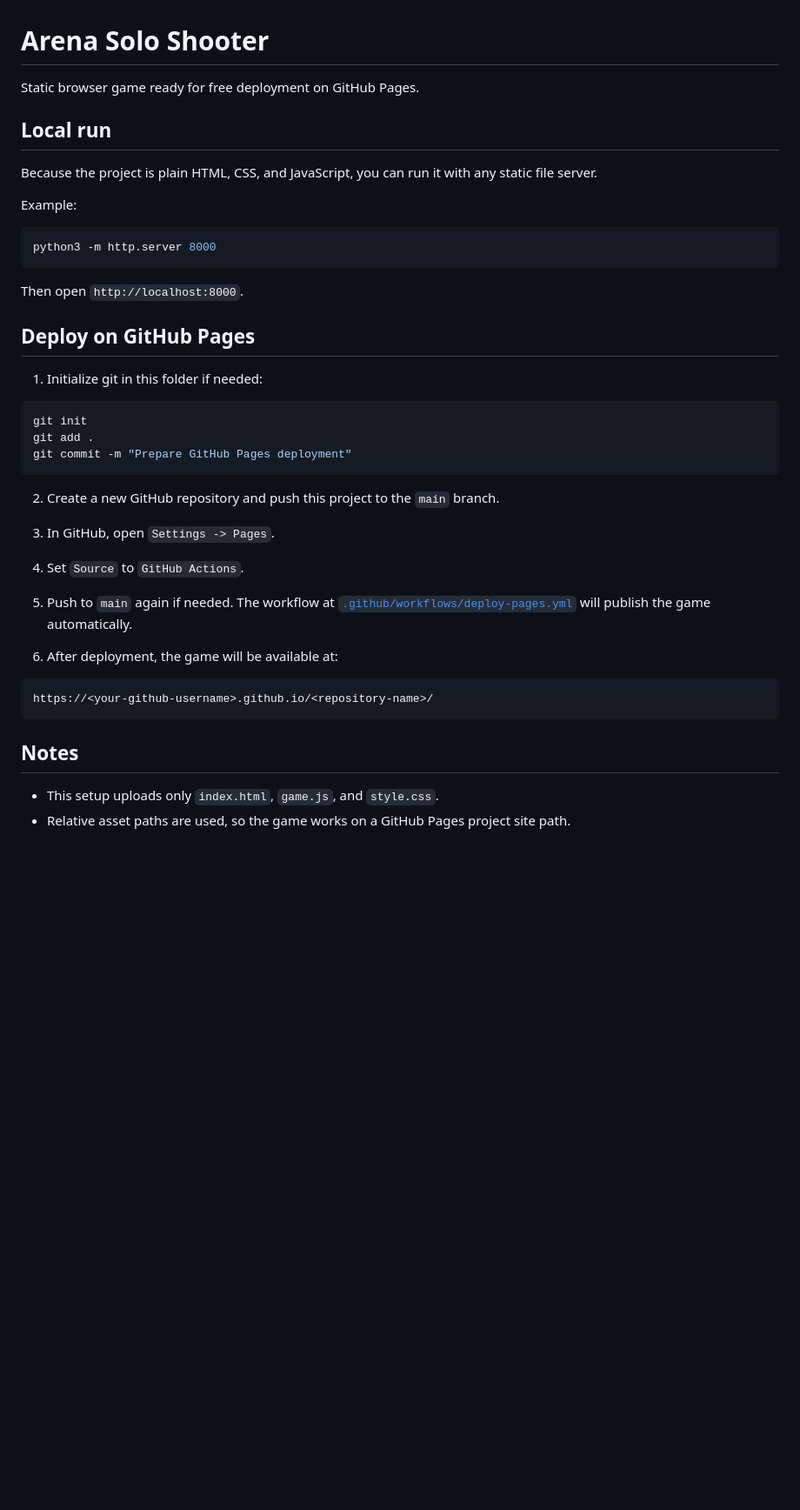
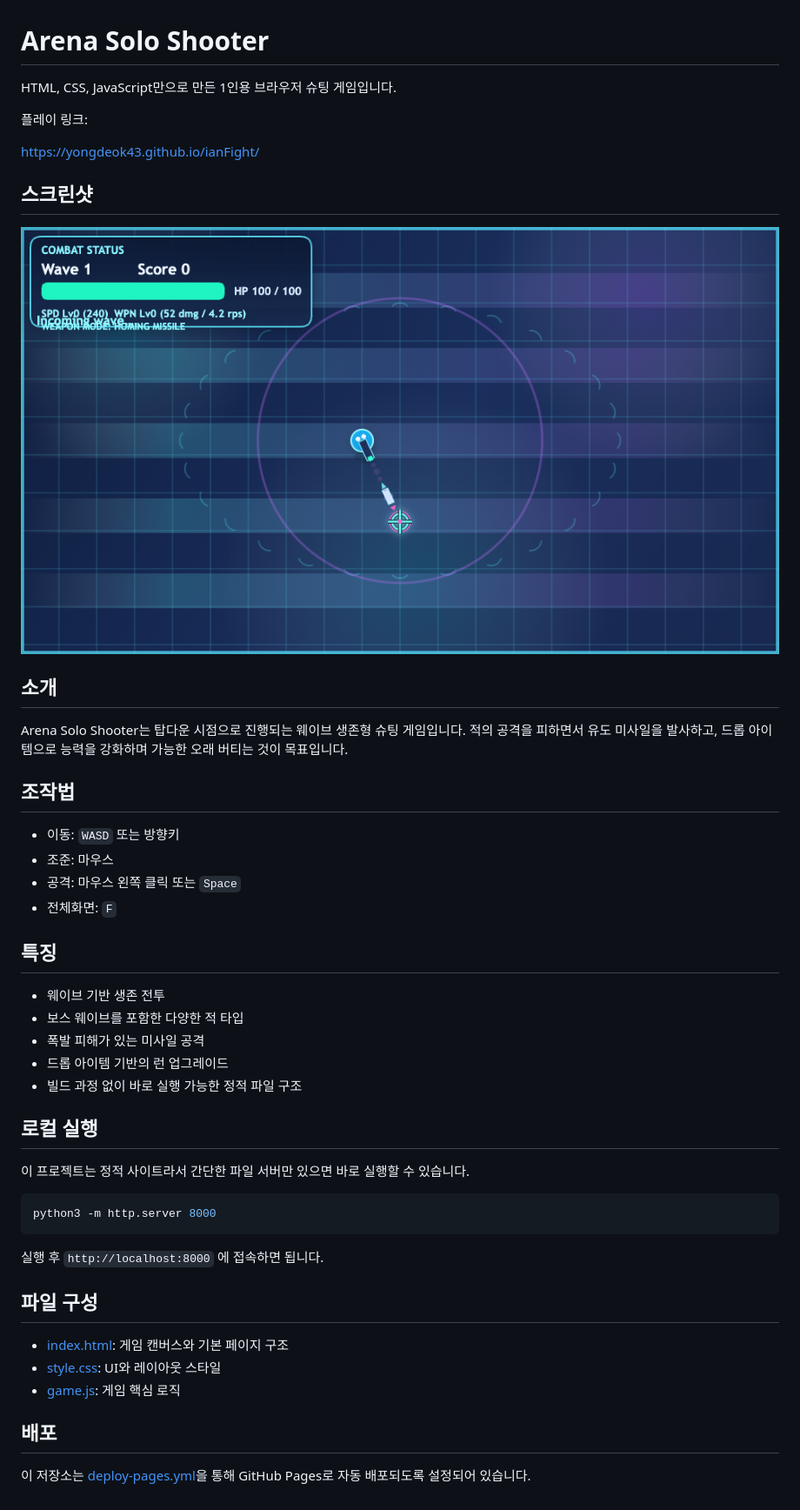
Before and after one commit to yongdeok43/ianFight, a Markdown page: README.md, the part around the change. Shown at 87% size. Drawn GitHub-style; pictures changed too: assets/screenshots/gameplay.png (added); blank space fills up the shorter version.

Commit message:
Update README with Korean copy and screenshot

````diff
--- a/README.md
+++ b/README.md
@@ -1,44 +1,50 @@
 # Arena Solo Shooter
 
-Static browser game ready for free deployment on GitHub Pages.
+HTML, CSS, JavaScript만으로 만든 1인용 브라우저 슈팅 게임입니다.
 
-## Local run
+플레이 링크:
 
-Because the project is plain HTML, CSS, and JavaScript, you can run it with any static file server.
+https://yongdeok43.github.io/ianFight/
 
-Example:
+## 스크린샷
+
+![Arena Solo Shooter 게임 화면](./assets/screenshots/gameplay.png)
+
+## 소개
+
+Arena Solo Shooter는 탑다운 시점으로 진행되는 웨이브 생존형 슈팅 게임입니다. 적의 공격을 피하면서 유도 미사일을 발사하고, 드롭 아이템으로 능력을 강화하며 가능한 오래 버티는 것이 목표입니다.
+
+## 조작법
+
+- 이동: `WASD` 또는 방향키
+- 조준: 마우스
+- 공격: 마우스 왼쪽 클릭 또는 `Space`
+- 전체화면: `F`
+
+## 특징
+
+- 웨이브 기반 생존 전투
+- 보스 웨이브를 포함한 다양한 적 타입
+- 폭발 피해가 있는 미사일 공격
+- 드롭 아이템 기반의 런 업그레이드
+- 빌드 과정 없이 바로 실행 가능한 정적 파일 구조
+
+## 로컬 실행
+
+이 프로젝트는 정적 사이트라서 간단한 파일 서버만 있으면 바로 실행할 수 있습니다.
 
 ```bash
 python3 -m http.server 8000
 ```
 
-Then open `http://localhost:8000`.
+실행 후 `http://localhost:8000` 에 접속하면 됩니다.
 
-## Deploy on GitHub Pages
+## 파일 구성
 
-1. Initialize git in this folder if needed:
+- [index.html](/Users/double.d/Documents/workspace/ianFight/index.html): 게임 캔버스와 기본 페이지 구조
+- [style.css](/Users/double.d/Documents/workspace/ianFight/style.css): UI와 레이아웃 스타일
+- [game.js](/Users/double.d/Documents/workspace/ianFight/game.js): 게임 핵심 로직
 
-```bash
-git init
-git add .
-git commit -m "Prepare GitHub Pages deployment"
-```
+## 배포
 
-2. Create a new GitHub repository and push this project to the `main` branch.
-
-3. In GitHub, open `Settings -> Pages`.
-
-4. Set `Source` to `GitHub Actions`.
-
-5. Push to `main` again if needed. The workflow at [`.github/workflows/deploy-pages.yml`](/Users/double.d/Documents/workspace/ianFight/.github/workflows/deploy-pages.yml) will publish the game automatically.
-
-6. After deployment, the game will be available at:
-
-```text
-https://<your-github-username>.github.io/<repository-name>/
-```
-
-## Notes
-
-- This setup uploads only `index.html`, `game.js`, and `style.css`.
-- Relative asset paths are used, so the game works on a GitHub Pages project site path.
+이 저장소는 [deploy-pages.yml](/Users/double.d/Documents/workspace/ianFight/.github/workflows/deploy-pages.yml)을 통해 GitHub Pages로 자동 배포되도록 설정되어 있습니다.
````
